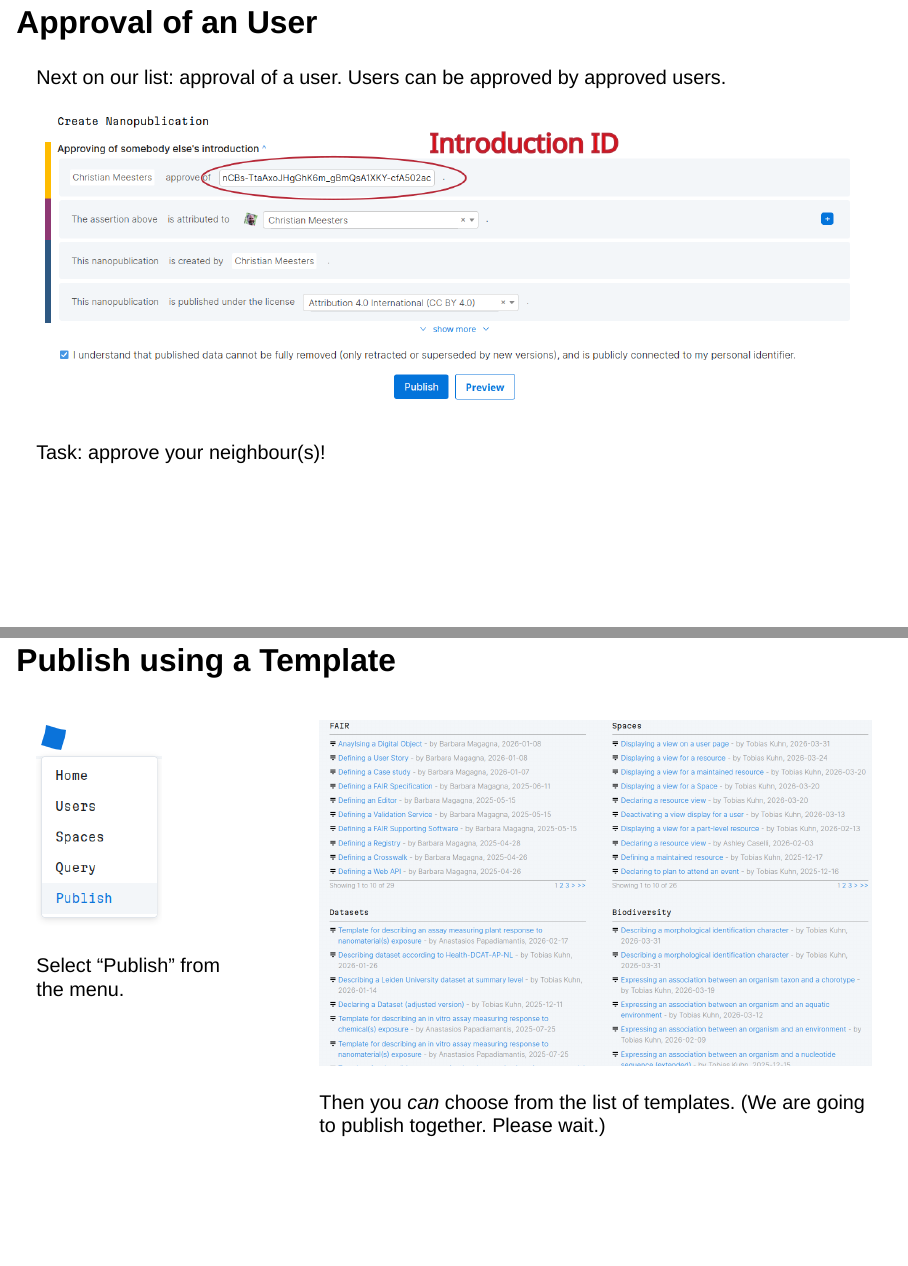
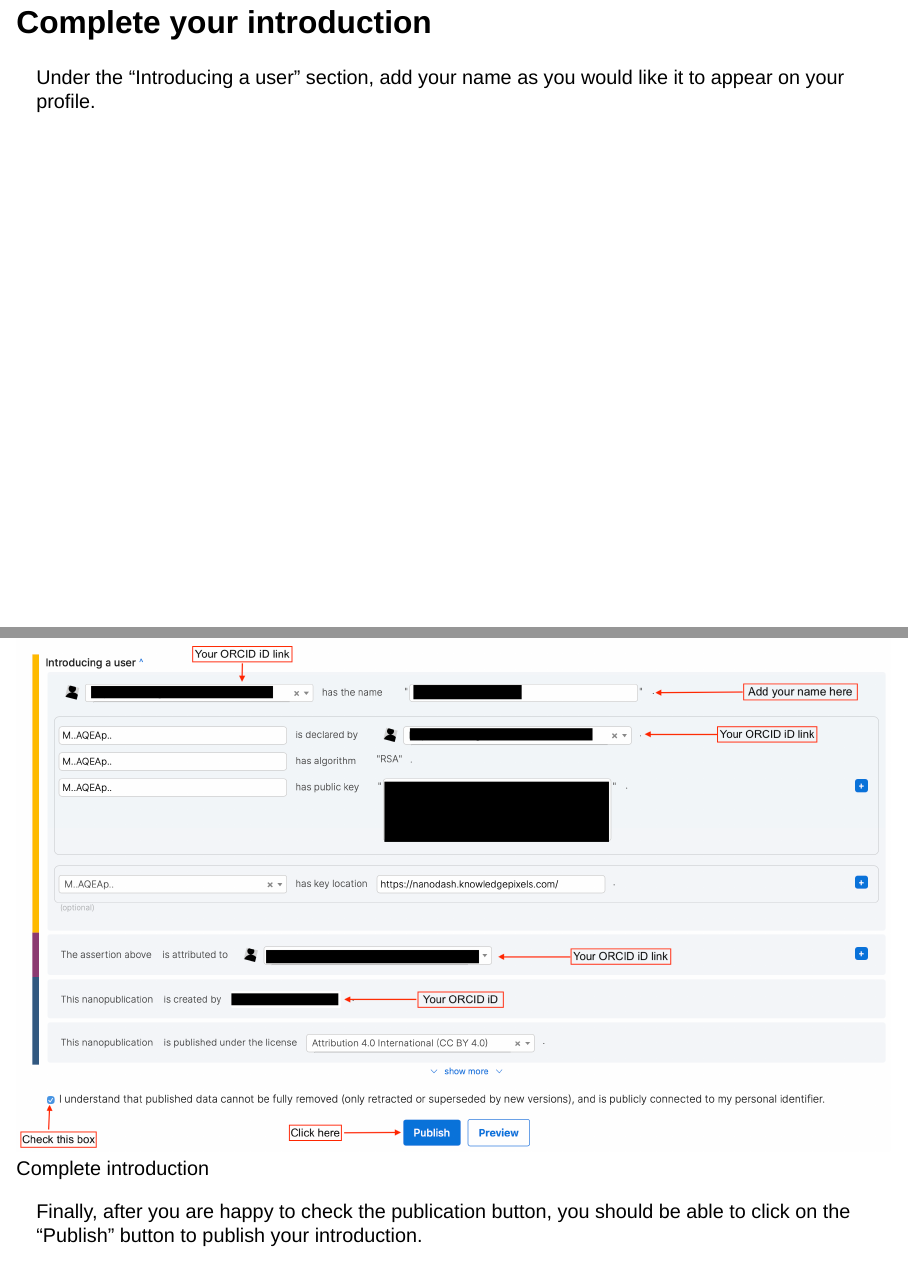
Before and after one commit to SaranjeetKaur/nanopub_101, a Quarto document (slides.qmd): pages 16 and 17 of 20 before the commit and pages 16 and 17 of 23 after it, joined at a grey line. Rendered offline with R 4.5, knitr and Pandoc in place of Quarto, with nearby package versions; drawn as Slidy slides in place of the format the file asks for.

Commit message:
Complete intro

```diff
--- a/slides.qmd
+++ b/slides.qmd
@@ -105,6 +104,14 @@ Inside the Profile Details page, click on the "Create Introduction" button to cr
 Once inside the introduction page, you will see a "Create Nanopublication" form.
 
 ![Create nanopublication](images/intro_nanopub.png)
+
+## Complete your introduction
+
+Under the "Introducing a user" section, add your name as you would like it to appear on your profile.
+
+![Complete introduction](images/complete_intro.png)
+
+Finally, after you are happy to check the publication button, you should be able to click on the "Publish" button to publish your introduction.
 
 ## Approval of an User
 
```
Also changed, not shown: images/complete_intro.png (added), slides.qmd (1 more changed lines).
